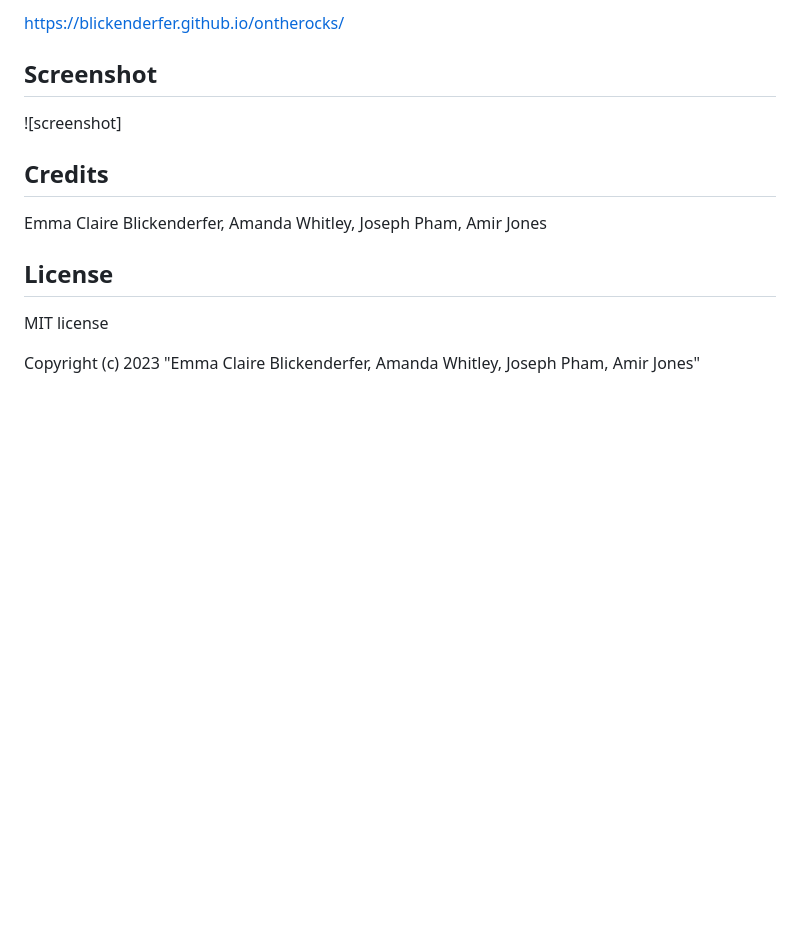
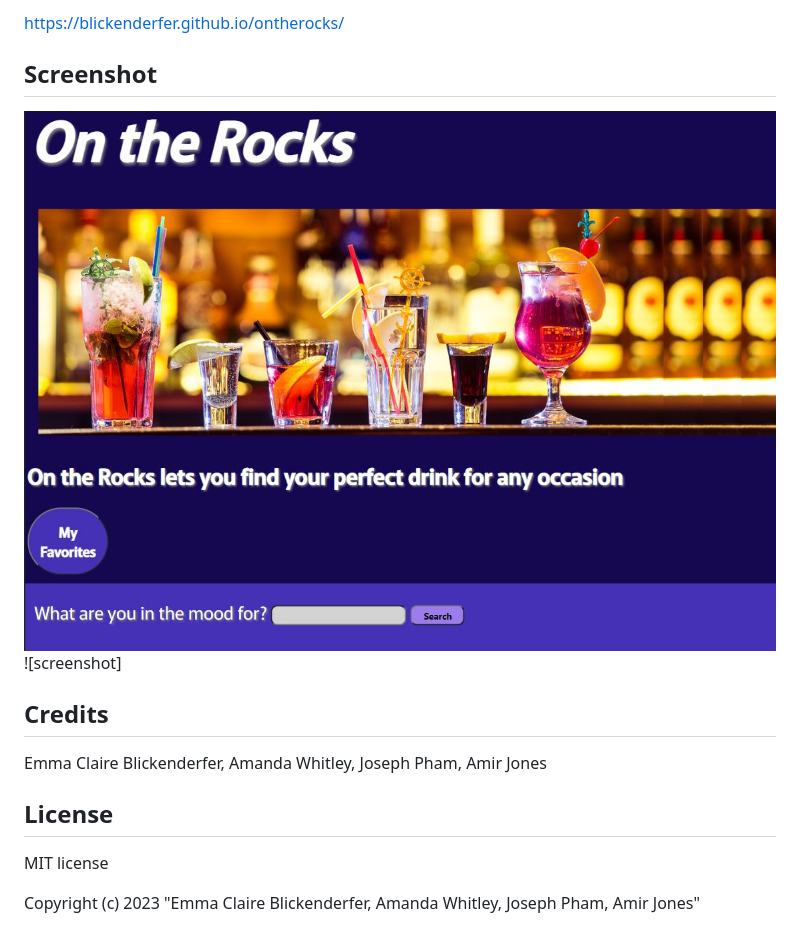
Before and after one commit to blickenderfer/ontherocks, a Markdown page: README.md, the part around the change. Drawn GitHub-style; pictures changed too: assets/images/OTRsnap.JPG (added); blank space fills up the shorter version.

```diff
--- a/README.md
+++ b/README.md
@@ -23,6 +23,7 @@ Open in Browser.
 https://blickenderfer.github.io/ontherocks/
 
 ## Screenshot
+![screenshot](./assets/images/OTRsnap.JPG)
 ![screenshot]
 
 ## Credits
```
Also changed, not shown: 2 other files.
